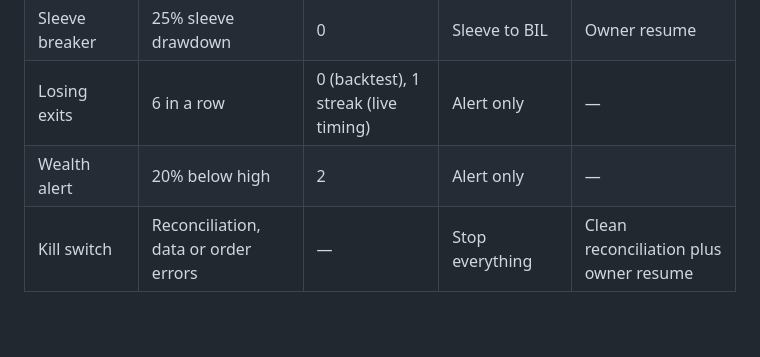
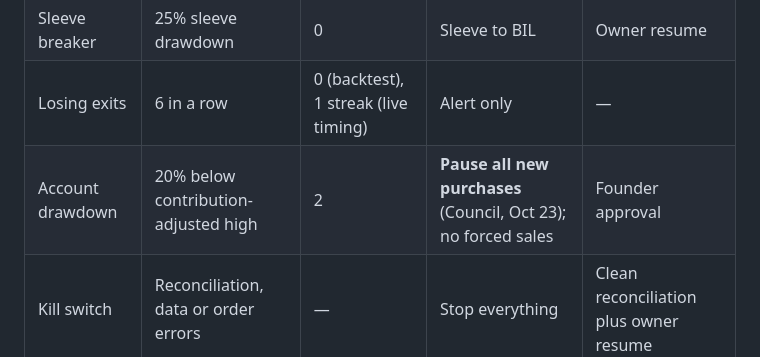
Before and after one commit to BtheAnalyst/hb-global-trading-lab, a Markdown page: docs/RISK_THRESHOLDS.md, the part around the change. Rendered like a GitHub page; blank space fills up the shorter version.

```diff
--- a/docs/RISK_THRESHOLDS.md
+++ b/docs/RISK_THRESHOLDS.md
@@ -137,5 +137,5 @@ The emergency kill switch file (`KILL_SWITCH`) works the same way.
 | Sleeve ETF cap | 1.5 × slot target | 0 | Refuse order, flag | Same |
 | Sleeve breaker | 25% sleeve drawdown | 0 | Sleeve to BIL | Owner resume |
 | Losing exits | 6 in a row | 0 (backtest), 1 streak (live timing) | Alert only | — |
-| Wealth alert | 20% below high | 2 | Alert only | — |
+| Account drawdown | 20% below contribution-adjusted high | 2 | **Pause all new purchases** (Council, Oct 23); no forced sales | Founder approval |
 | Kill switch | Reconciliation, data or order errors | — | Stop everything | Clean reconciliation plus owner resume |
```
Also changed, not shown: docs/GATE3_SAFETY.md (+2 -2 lines).
